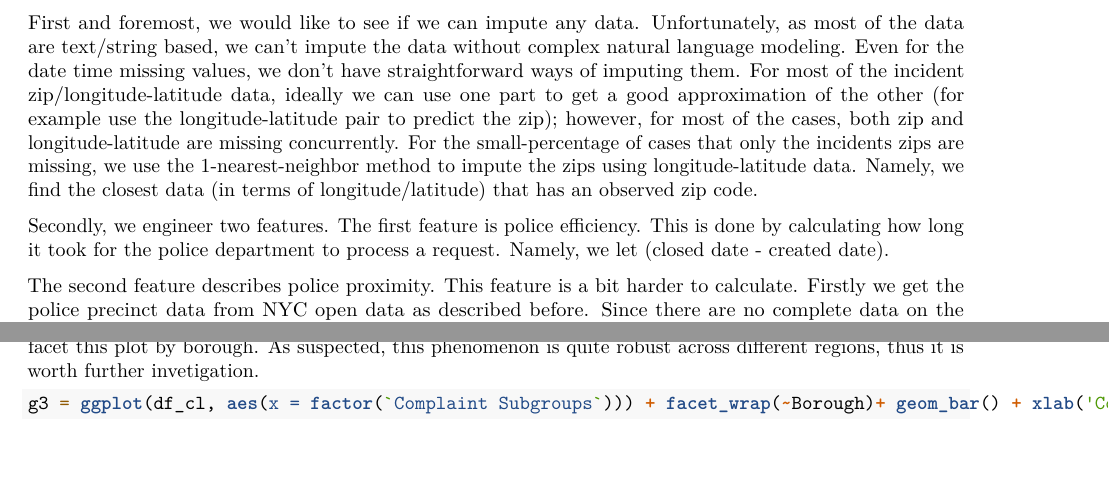
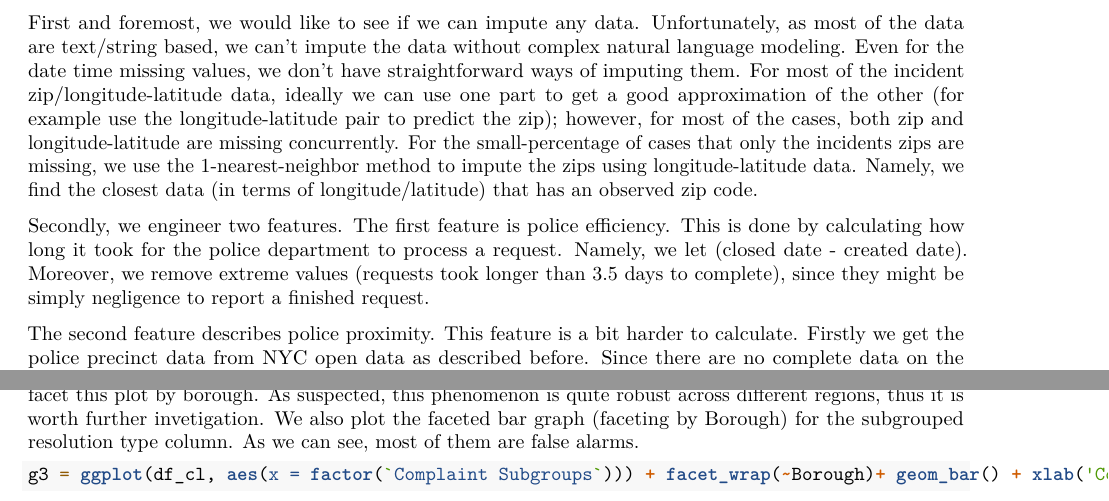
Before and after one commit to timjaya/nypd-311, an R Markdown document (main_report.Rmd): two parts of pages 3 and 4 of 12, joined at a grey line, cut so that both start at the same text, the shorter picture padded with empty space. Rendered offline with R 4.5, knitr and Pandoc, then LaTeX, with nearby package versions; some code elsewhere in the file could not run offline.

Commit message:
Update main_report.Rmd
mainly fixing minor grammar errors

````diff
--- a/main_report.Rmd
+++ b/main_report.Rmd
@@ -95,7 +95,7 @@ Note that we implemented the below steps in a separate IPython notebook. You can
 
   First and foremost, we would like to see if we can impute any data. Unfortunately, as most of the data are text/string based, we can't impute the data without complex natural language modeling. Even for the date time missing values, we don't have straightforward ways of imputing them. For most of the incident zip/longitude-latitude data, ideally we can use one part to get a good approximation of the other (for example use the longitude-latitude pair to predict the zip); however, for most of the cases, both zip and longitude-latitude are missing concurrently. For the small-percentage of cases that only the incidents zips are missing, we use the 1-nearest-neighbor method to impute the zips using longitude-latitude data. Namely, we find the closest data (in terms of longitude/latitude) that has an observed zip code.
 
-  Secondly, we engineer two features. The first feature is police efficiency. This is done by calculating how long it took for the police department to process a request. Namely, we let (closed date - created date).
+  Secondly, we engineer two features. The first feature is police efficiency. This is done by calculating how long it took for the police department to process a request. Namely, we let (closed date - created date). Moreover, we remove extreme values (requests took longer than 3.5 days to complete), since they might be simply negligence to report a finished request.
 
   The second feature describes police proximity. This feature is a bit harder to calculate. Firstly we get the police precinct data from NYC open data as described before. Since there are no complete data on the internet that supplies all 77 precincts' longitude latitude data, we approximate them using the multi-polygon's centroids. We calculate the centroid data the following way, which is simply the arithmetic mean of the vertices.
   $$ \hat{police\_loc} = \frac{1}{\# vertices}\sum_i vertex\_loc_i $$
@@ -123,7 +123,7 @@ g2 = ggplot(df_cl, aes(x = factor(`Resolution Subgroups`))) + geom_bar() + xlab(
 g1
 g2
 ```
-As we can see from above, noise and traffic are the top two concerns for the New Yorkers. Further we facet this plot by borough. As suspected, this phenomenon is quite robust across different regions, thus it is worth further invetigation.
+As we can see from above, noise and traffic are the top two concerns for the New Yorkers. Further we facet this plot by borough. As suspected, this phenomenon is quite robust across different regions, thus it is worth further invetigation. We also plot the faceted bar graph (faceting by Borough) for the subgrouped resolution type column. As we can see, most of them are false alarms.
 ```{r, fig.width=6, fig.height=4}
 g3 = ggplot(df_cl, aes(x = factor(`Complaint Subgroups`))) + facet_wrap(~Borough)+ geom_bar() + xlab('Complaint types') + ggtitle("Complaint type subgroups") + theme(axis.text.x = element_text(angle = 30, hjust = 1))
 g4 = ggplot(df_cl, aes(x = factor(`Resolution Subgroups`))) + facet_wrap(~Borough)+ geom_bar() + xlab('Resolution types') + ggtitle("Resolution type subgroups") + theme(axis.text.x = element_text(angle = 30, hjust = 1))
````
